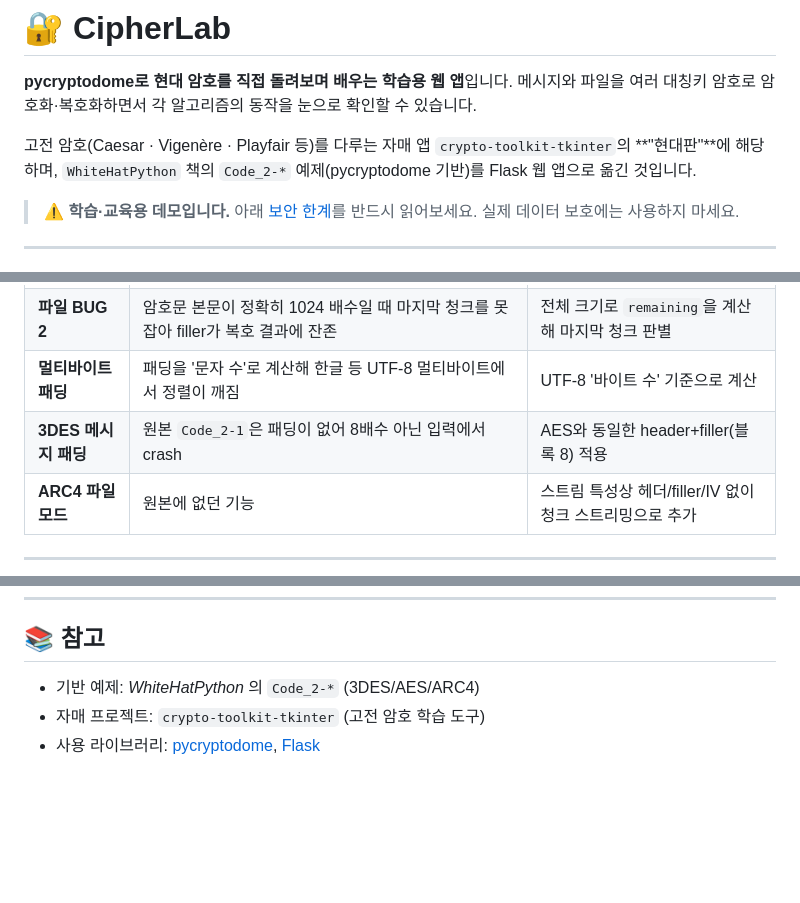
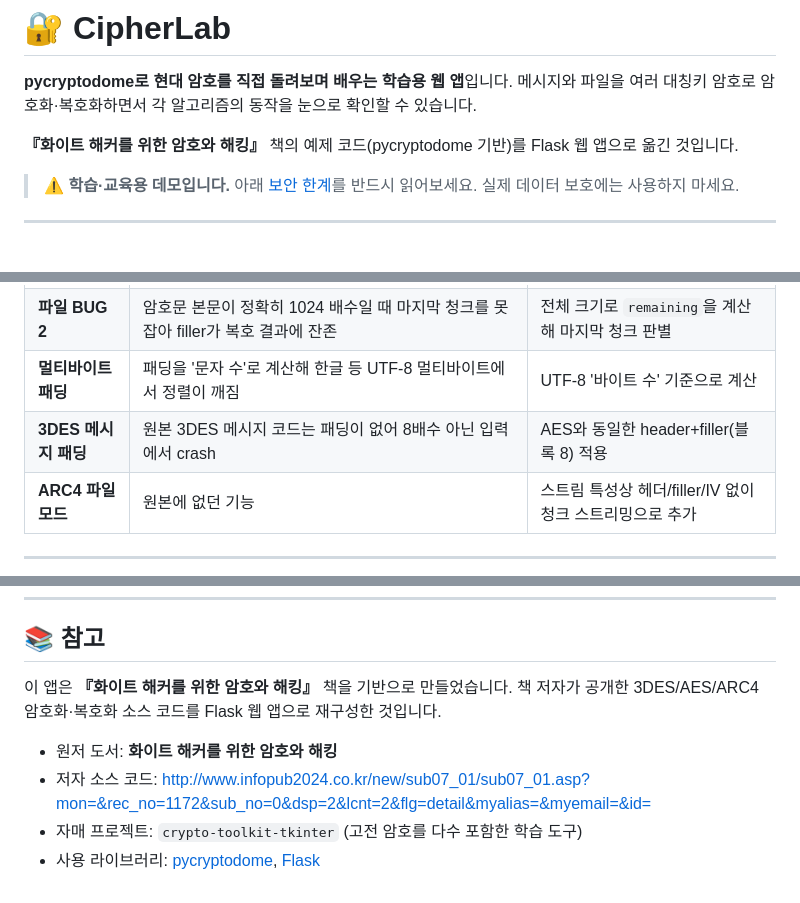
Before and after one commit to MindGeometer/cipherlab-pycryptodome, a Markdown page: README.md, 3 parts joined by grey strips. Rendered like a GitHub page; blank space fills up the shorter version.

Commit message:
docs: README.md 파일 내용 수정

```diff
--- a/README.md
+++ b/README.md
@@ -3,8 +3,7 @@
 **pycryptodome로 현대 암호를 직접 돌려보며 배우는 학습용 웹 앱**입니다.
 메시지와 파일을 여러 대칭키 암호로 암호화·복호화하면서 각 알고리즘의 동작을 눈으로 확인할 수 있습니다.
 
-고전 암호(Caesar · Vigenère · Playfair 등)를 다루는 자매 앱 `crypto-toolkit-tkinter`의 **"현대판"**에 해당하며,
-`WhiteHatPython` 책의 `Code_2-*` 예제(pycryptodome 기반)를 Flask 웹 앱으로 옮긴 것입니다.
+**『화이트 해커를 위한 암호와 해킹』** 책의 예제 코드(pycryptodome 기반)를 Flask 웹 앱으로 옮긴 것입니다.
 
 > ⚠️ **학습·교육용 데모입니다.** 아래 [보안 한계](#-보안-한계-의도적으로-남겨둠)를 반드시 읽어보세요. 실제 데이터 보호에는 사용하지 마세요.
 
@@ -112,7 +111,7 @@ CipherLab/
 | **파일 BUG 1** | 단일 청크 + `헤더+파일크기 ≥ 1024`인 파일(예: 3DES 1017~1023B)에서 filler 누락 → `encrypt()` padding 오류 | filler를 읽기 루프 이후 파일 크기 기준으로 **무조건** 추가 |
 | **파일 BUG 2** | 암호문 본문이 정확히 1024 배수일 때 마지막 청크를 못 잡아 filler가 복호 결과에 잔존 | 전체 크기로 `remaining`을 계산해 마지막 청크 판별 |
 | **멀티바이트 패딩** | 패딩을 '문자 수'로 계산해 한글 등 UTF-8 멀티바이트에서 정렬이 깨짐 | UTF-8 '바이트 수' 기준으로 계산 |
-| **3DES 메시지 패딩** | 원본 `Code_2-1`은 패딩이 없어 8배수 아닌 입력에서 crash | AES와 동일한 header+filler(블록 8) 적용 |
+| **3DES 메시지 패딩** | 원본 3DES 메시지 코드는 패딩이 없어 8배수 아닌 입력에서 crash | AES와 동일한 header+filler(블록 8) 적용 |
 | **ARC4 파일 모드** | 원본에 없던 기능 | 스트림 특성상 헤더/filler/IV 없이 청크 스트리밍으로 추가 |
 
 ---
@@ -141,6 +140,10 @@ CipherLab/
 
 ## 📚 참고
 
-- 기반 예제: *WhiteHatPython* 의 `Code_2-*` (3DES/AES/ARC4)
-- 자매 프로젝트: `crypto-toolkit-tkinter` (고전 암호 학습 도구)
+이 앱은 **『화이트 해커를 위한 암호와 해킹』** 책을 기반으로 만들었습니다.
+책 저자가 공개한 3DES/AES/ARC4 암호화·복호화 소스 코드를 Flask 웹 앱으로 재구성한 것입니다.
+
+- 원저 도서: **화이트 해커를 위한 암호와 해킹**
+- 저자 소스 코드: <http://www.infopub2024.co.kr/new/sub07_01/sub07_01.asp?mon=&rec_no=1172&sub_no=0&dsp=2&lcnt=2&flg=detail&myalias=&myemail=&id=>
+- 자매 프로젝트: `crypto-toolkit-tkinter` (고전 암호를 다수 포함한 학습 도구)
 - 사용 라이브러리: [pycryptodome](https://www.pycryptodome.org/), [Flask](https://flask.palletsprojects.com/)
```
